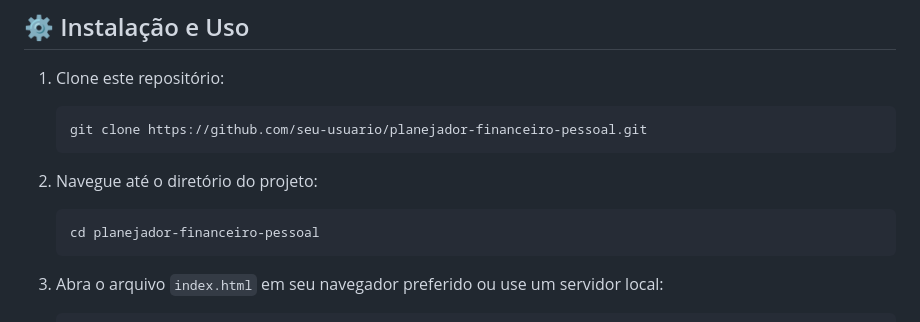
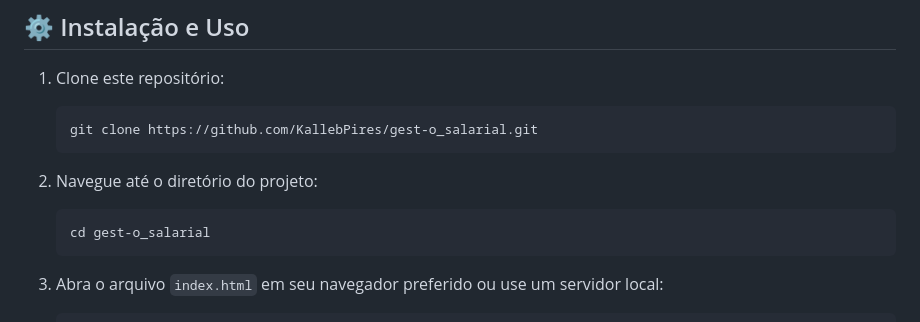
Before and after one commit to KallebPires/gest-o_salarial, a Markdown page: README.md, the part around the change. Drawn GitHub-style.

````diff
--- a/README.md
+++ b/README.md
@@ -22,12 +22,12 @@ Um aplicativo web responsivo para ajudar você a gerenciar suas finanças pessoa
 
 1. Clone este repositório:
    ```bash
-   git clone https://github.com/seu-usuario/planejador-financeiro-pessoal.git
+   git clone https://github.com/KallebPires/gest-o_salarial.git
    ```
 
 2. Navegue até o diretório do projeto:
    ```bash
-   cd planejador-financeiro-pessoal
+   cd gest-o_salarial
    ```
 
 3. Abra o arquivo `index.html` em seu navegador preferido ou use um servidor local:
````
